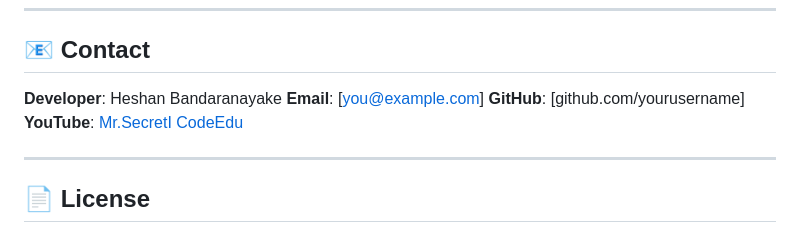
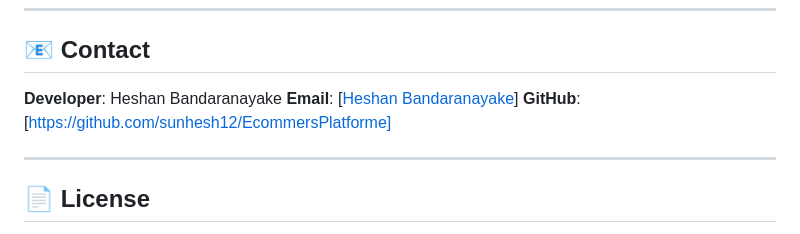
Before and after one commit to sunhesh12/EcommersPlatforme, a Markdown page: README.md, the part around the change. Rendered like a GitHub page.

```diff
--- a/README.md
+++ b/README.md
@@ -196,9 +196,9 @@ We welcome contributions!
 ## 📧 Contact
 
 **Developer**: Heshan Bandaranayake
-**Email**: \[[you@example.com](mailto:you@example.com)]
-**GitHub**: \[github.com/yourusername]
-**YouTube**: [Mr.SecretI CodeEdu](https://youtube.com/@Mr.SecretICodeEdu)
+**Email**: \[[Heshan Bandaranayake](hsdbandaranayake@gmail.com)]
+**GitHub**: \[https://github.com/sunhesh12/EcommersPlatforme]
+
 
 ---
 
```
